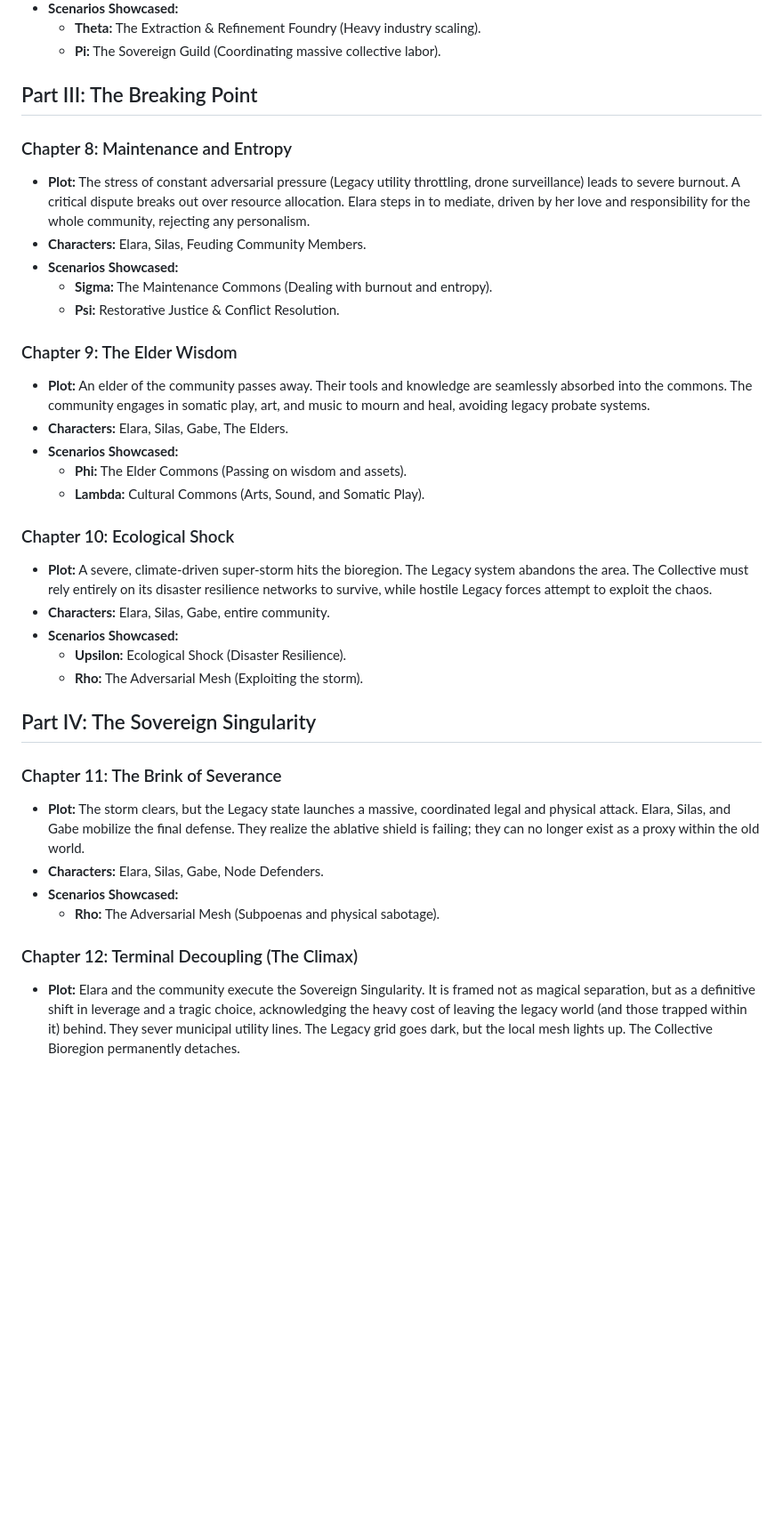
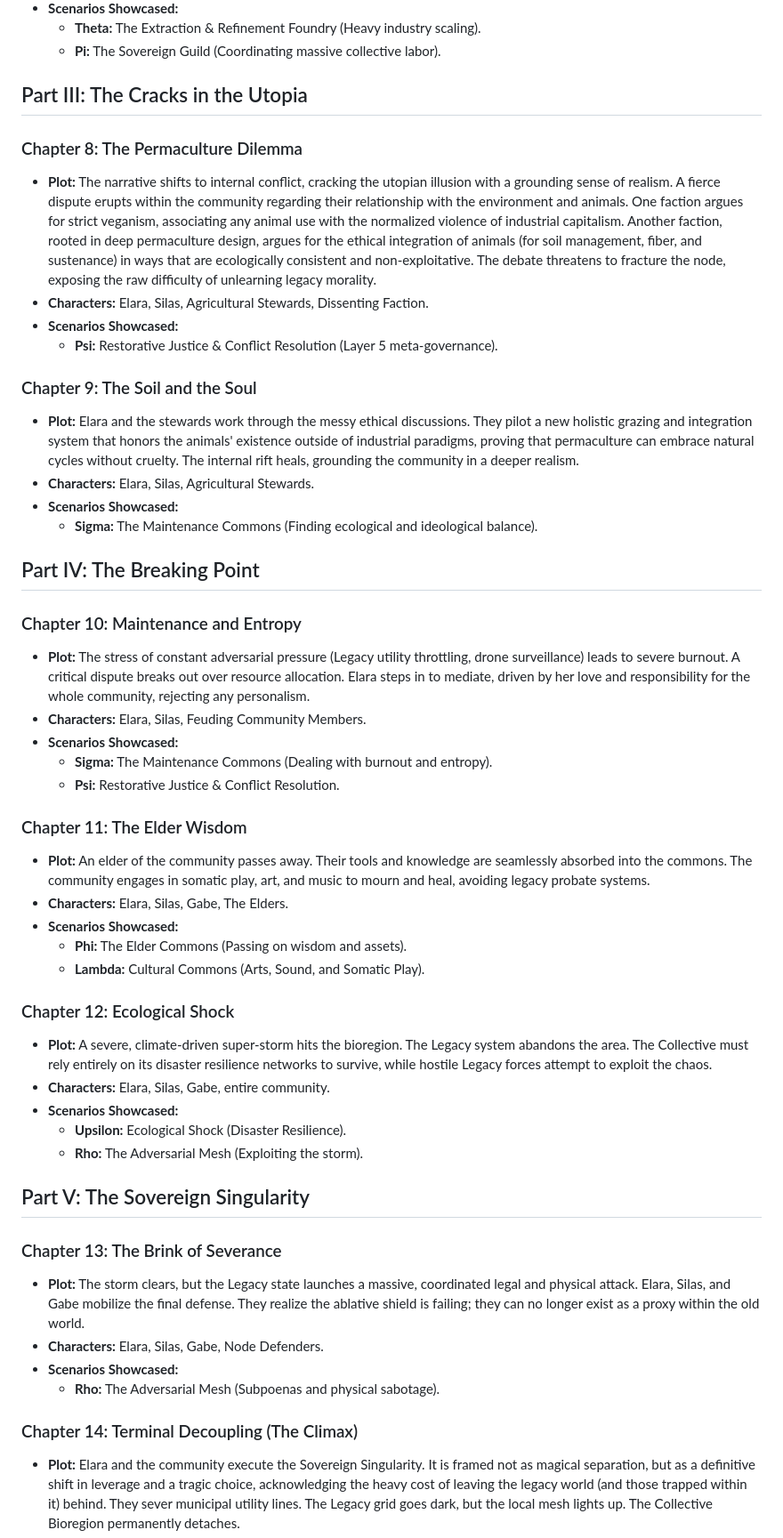
Before and after one commit to raffaine/collective, a Markdown page: doc/book_fault_tolerance/book_structure.md, the part around the change. Shown at 89% size. Rendered like a GitHub page; blank space fills up the shorter version.

Commit message:
Add chapters 8 and 9 expanding on animal ethics

```diff
--- a/doc/book_fault_tolerance/book_structure.md
+++ b/doc/book_fault_tolerance/book_structure.md
@@ -62,38 +62,52 @@
     *   **Theta:** The Extraction & Refinement Foundry (Heavy industry scaling).
     *   **Pi:** The Sovereign Guild (Coordinating massive collective labor).
 
-## Part III: The Breaking Point
+## Part III: The Cracks in the Utopia
 
-### Chapter 8: Maintenance and Entropy
+### Chapter 8: The Permaculture Dilemma
+*   **Plot:** The narrative shifts to internal conflict, cracking the utopian illusion with a grounding sense of realism. A fierce dispute erupts within the community regarding their relationship with the environment and animals. One faction argues for strict veganism, associating any animal use with the normalized violence of industrial capitalism. Another faction, rooted in deep permaculture design, argues for the ethical integration of animals (for soil management, fiber, and sustenance) in ways that are ecologically consistent and non-exploitative. The debate threatens to fracture the node, exposing the raw difficulty of unlearning legacy morality.
+*   **Characters:** Elara, Silas, Agricultural Stewards, Dissenting Faction.
+*   **Scenarios Showcased:**
+    *   **Psi:** Restorative Justice & Conflict Resolution (Layer 5 meta-governance).
+
+### Chapter 9: The Soil and the Soul
+*   **Plot:** Elara and the stewards work through the messy ethical discussions. They pilot a new holistic grazing and integration system that honors the animals' existence outside of industrial paradigms, proving that permaculture can embrace natural cycles without cruelty. The internal rift heals, grounding the community in a deeper realism.
+*   **Characters:** Elara, Silas, Agricultural Stewards.
+*   **Scenarios Showcased:**
+    *   **Sigma:** The Maintenance Commons (Finding ecological and ideological balance).
+
+## Part IV: The Breaking Point
+
+### Chapter 10: Maintenance and Entropy
 *   **Plot:** The stress of constant adversarial pressure (Legacy utility throttling, drone surveillance) leads to severe burnout. A critical dispute breaks out over resource allocation. Elara steps in to mediate, driven by her love and responsibility for the whole community, rejecting any personalism.
 *   **Characters:** Elara, Silas, Feuding Community Members.
 *   **Scenarios Showcased:**
     *   **Sigma:** The Maintenance Commons (Dealing with burnout and entropy).
     *   **Psi:** Restorative Justice & Conflict Resolution.
 
-### Chapter 9: The Elder Wisdom
+### Chapter 11: The Elder Wisdom
 *   **Plot:** An elder of the community passes away. Their tools and knowledge are seamlessly absorbed into the commons. The community engages in somatic play, art, and music to mourn and heal, avoiding legacy probate systems.
 *   **Characters:** Elara, Silas, Gabe, The Elders.
 *   **Scenarios Showcased:**
     *   **Phi:** The Elder Commons (Passing on wisdom and assets).
     *   **Lambda:** Cultural Commons (Arts, Sound, and Somatic Play).
 
-### Chapter 10: Ecological Shock
+### Chapter 12: Ecological Shock
 *   **Plot:** A severe, climate-driven super-storm hits the bioregion. The Legacy system abandons the area. The Collective must rely entirely on its disaster resilience networks to survive, while hostile Legacy forces attempt to exploit the chaos.
 *   **Characters:** Elara, Silas, Gabe, entire community.
 *   **Scenarios Showcased:**
     *   **Upsilon:** Ecological Shock (Disaster Resilience).
     *   **Rho:** The Adversarial Mesh (Exploiting the storm).
 
-## Part IV: The Sovereign Singularity
+## Part V: The Sovereign Singularity
 
-### Chapter 11: The Brink of Severance
+### Chapter 13: The Brink of Severance
 *   **Plot:** The storm clears, but the Legacy state launches a massive, coordinated legal and physical attack. Elara, Silas, and Gabe mobilize the final defense. They realize the ablative shield is failing; they can no longer exist as a proxy within the old world.
 *   **Characters:** Elara, Silas, Gabe, Node Defenders.
 *   **Scenarios Showcased:**
     *   **Rho:** The Adversarial Mesh (Subpoenas and physical sabotage).
 
-### Chapter 12: Terminal Decoupling (The Climax)
+### Chapter 14: Terminal Decoupling (The Climax)
 *   **Plot:** Elara and the community execute the Sovereign Singularity. It is framed not as magical separation, but as a definitive shift in leverage and a tragic choice, acknowledging the heavy cost of leaving the legacy world (and those trapped within it) behind. They sever municipal utility lines. The Legacy grid goes dark, but the local mesh lights up. The Collective Bioregion permanently detaches.
 *   **Characters:** Elara, Silas, Gabe, The Global Mesh.
 *   **Scenarios Showcased:**
```
